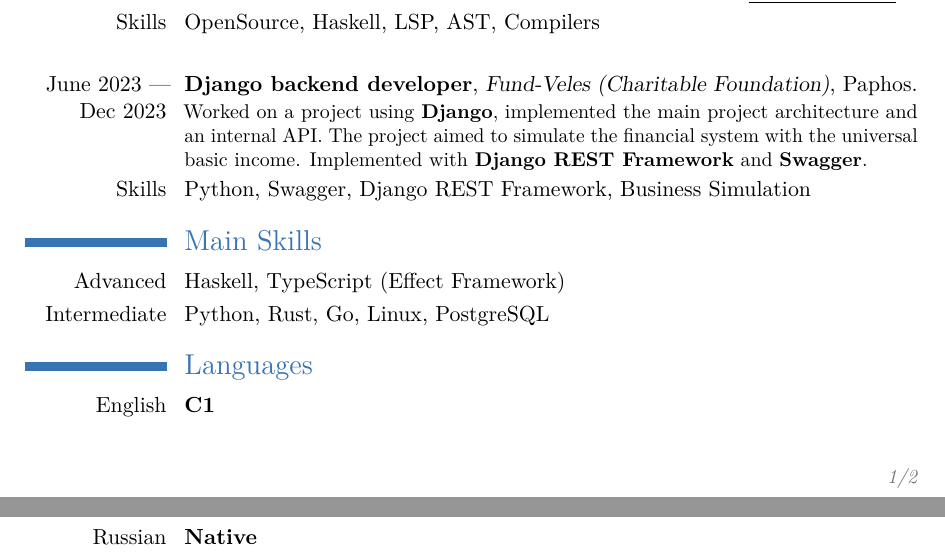
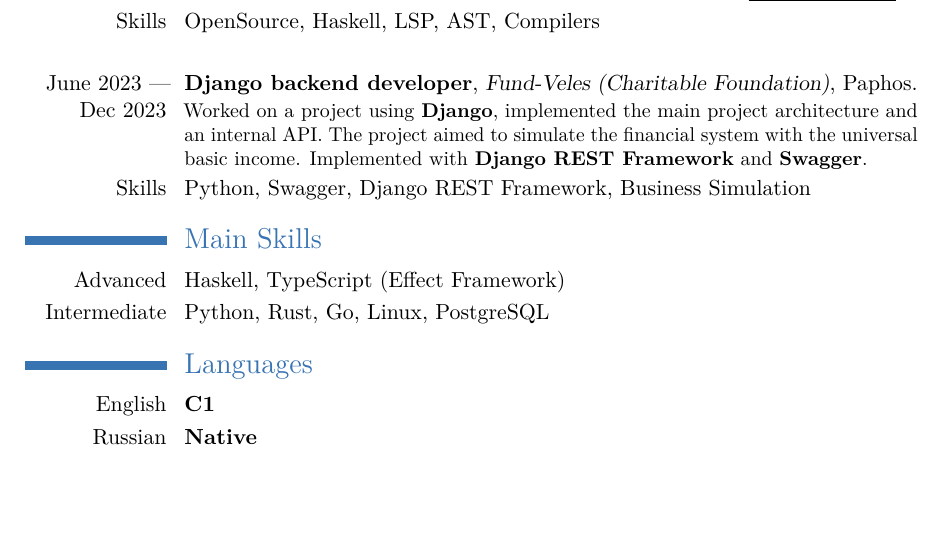
Before and after one commit to VenInf/resume-latex, a LaTeX CV (Georgii_Gerasev_CV.tex): two parts of pages 1 and 2 of 2 before the commit and part of the page after it, the two joined at a grey line, cut so that both start at the same text, the shorter picture padded with empty space. Compiled offline with pdfLaTeX.

Commit message:
fix: margins

```diff
--- a/Georgii_Gerasev_CV.tex
+++ b/Georgii_Gerasev_CV.tex
@@ -33,7 +33,7 @@
 \usepackage{fontawesome5}
 \usepackage{parskip}
 
-\usepackage[scale=0.75]{geometry} % Reduce document margins
+\usepackage[scale=0.75, top=1.5cm, bottom=2cm]{geometry} % Reduce document margins
 \setlength{\hintscolumnwidth}{2.5cm} % Uncomment to change the width of the dates column
 \setlength{\makecvtitlenamewidth}{5cm} % For the 'classic' style, uncomment to adjust the width of the space allocated to your name
 
```
Also changed, not shown: Georgii_Gerasev_CV.pdf, docs/Georgii_Gerasev_CV.pdf, 5 other files.
